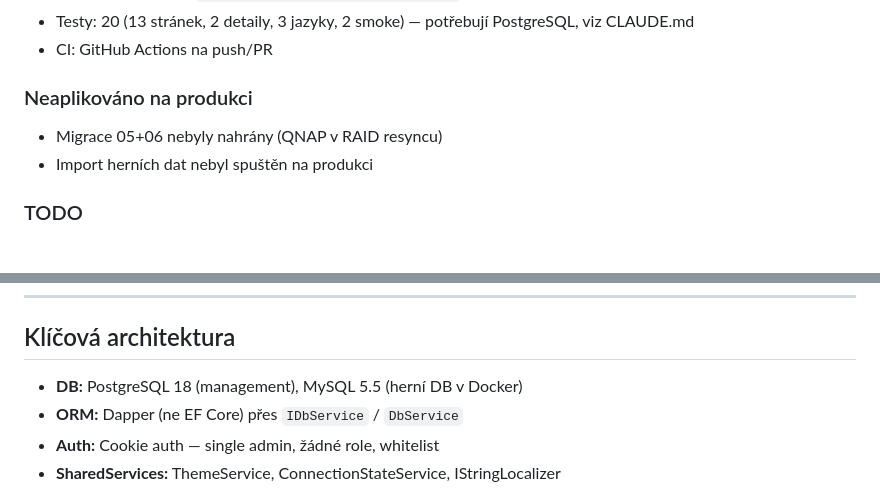
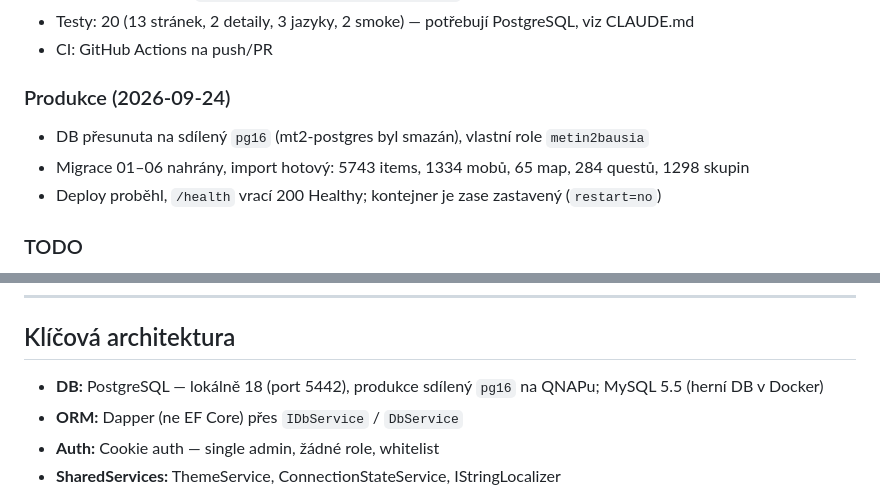
Before and after one commit to olsanvit/Metin2Bausia, a Markdown page: docs/AGENT-CONTEXT.md, 2 parts joined by grey strips. Rendered like a GitHub page.

Commit message:
docs: produkční DB je sdílený pg16, ne mt2-postgres
Migrace 01–06 a import proběhly na produkci; /health vrací Healthy,
kontejner zůstává zastavený.

Co-Authored-By: Claude Opus 5 <noreply@anthropic.com>

```diff
--- a/docs/AGENT-CONTEXT.md
+++ b/docs/AGENT-CONTEXT.md
@@ -28,9 +28,10 @@ Správa a provoz Metin2 private serveru (TMP4). Blazor Server admin aplikace pro
 - Testy: 20 (13 stránek, 2 detaily, 3 jazyky, 2 smoke) — potřebují PostgreSQL, viz CLAUDE.md
 - CI: GitHub Actions na push/PR
 
-### Neaplikováno na produkci
-- Migrace 05+06 nebyly nahrány (QNAP v RAID resyncu)
-- Import herních dat nebyl spuštěn na produkci
+### Produkce (2026-09-24)
+- DB přesunuta na sdílený `pg16` (mt2-postgres byl smazán), vlastní role `metin2bausia`
+- Migrace 01–06 nahrány, import hotový: 5743 items, 1334 mobů, 65 map, 284 questů, 1298 skupin
+- Deploy proběhl, `/health` vrací 200 Healthy; kontejner je zase zastavený (`restart=no`)
 
 ### TODO
 - ManageSystemDetail — sekce Files není implementována
@@ -69,7 +70,7 @@ tools/
 
 ## Klíčová architektura
 
-- **DB:** PostgreSQL 18 (management), MySQL 5.5 (herní DB v Docker)
+- **DB:** PostgreSQL — lokálně 18 (port 5442), produkce sdílený `pg16` na QNAPu; MySQL 5.5 (herní DB v Docker)
 - **ORM:** Dapper (ne EF Core) přes `IDbService` / `DbService`
 - **Auth:** Cookie auth — single admin, žádné role, whitelist
 - **SharedServices:** ThemeService, ConnectionStateService, IStringLocalizer
```
Also changed, not shown: CLAUDE.md (+2 -2 lines).
